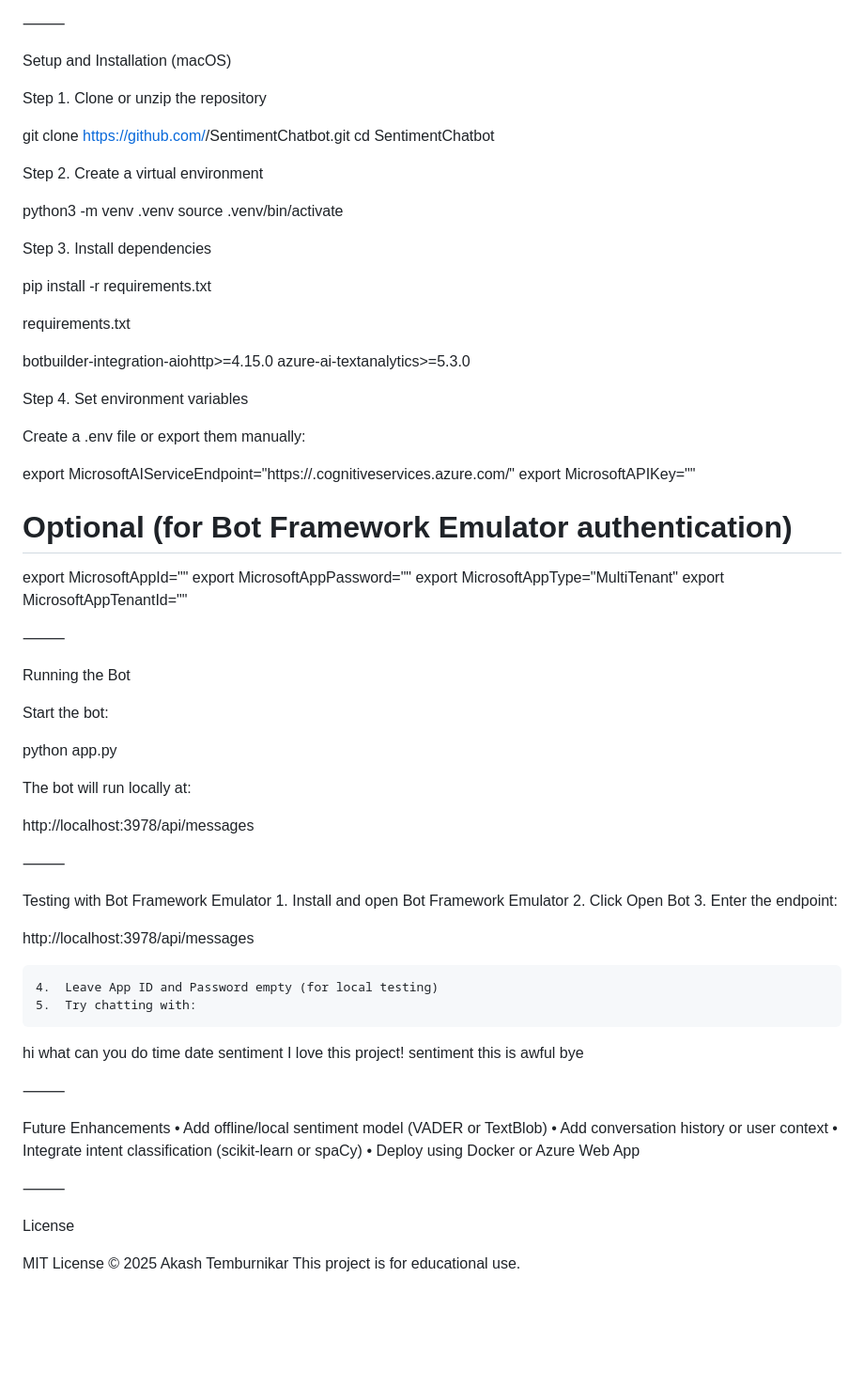
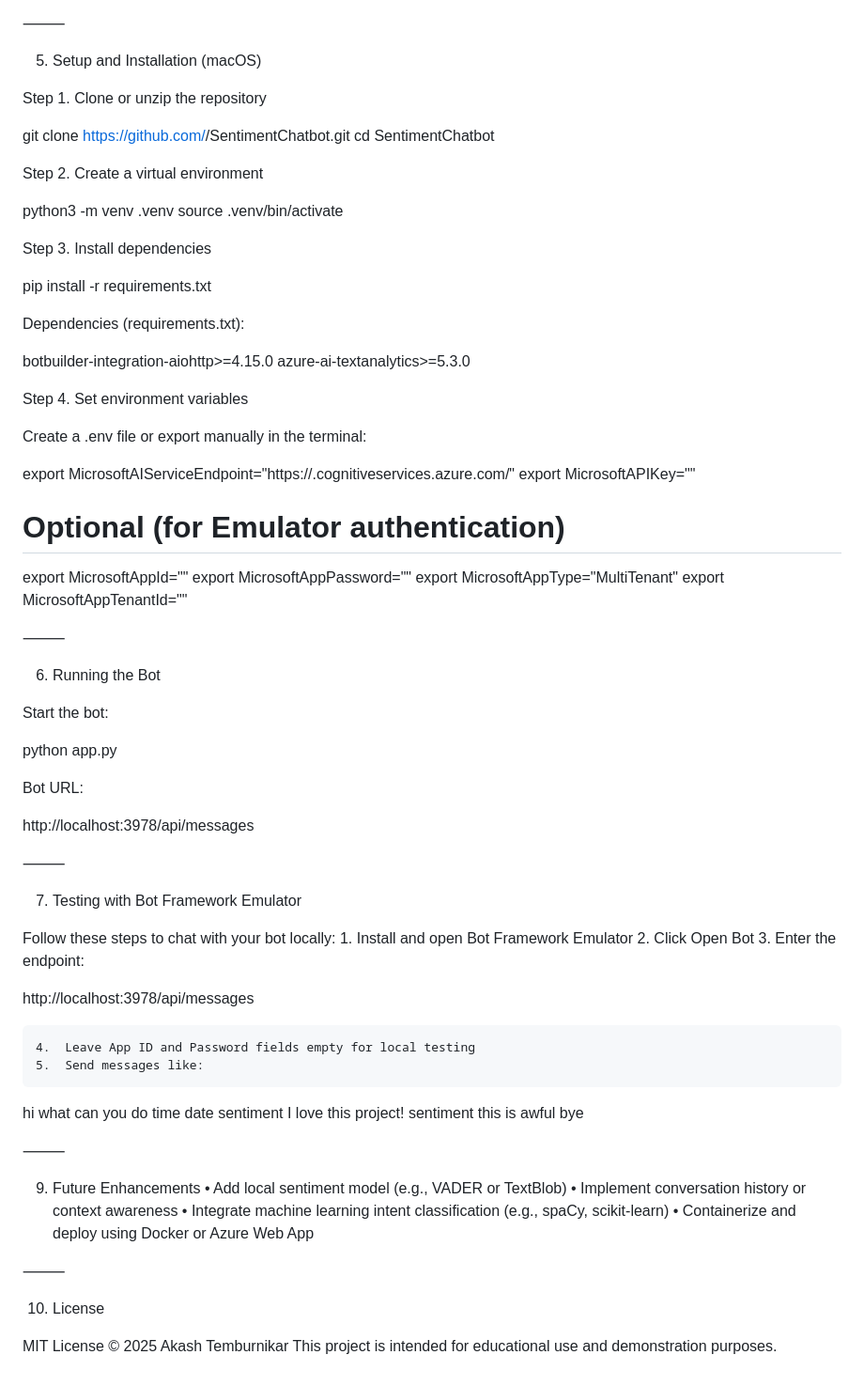
Before and after one commit to AkashTemburnikar/Sentiment-Analysis-ChatBot, a Markdown page: README.md, the part around one of its changes. Shown at 94% size. Rendered like a GitHub page; blank space fills up the shorter version.

```diff
--- a/README.md
+++ b/README.md
@@ -114,7 +119,7 @@ If credentials are missing, it raises a clear runtime error.
 
 ⸻
 
-Setup and Installation (macOS)
+5. Setup and Installation (macOS)
 
 Step 1. Clone or unzip the repository
 
@@ -130,19 +135,19 @@ Step 3. Install dependencies
 
 pip install -r requirements.txt
 
-requirements.txt
+Dependencies (requirements.txt):
 
 botbuilder-integration-aiohttp>=4.15.0
 azure-ai-textanalytics>=5.3.0
 
 Step 4. Set environment variables
 
-Create a .env file or export them manually:
+Create a .env file or export manually in the terminal:
 
 export MicrosoftAIServiceEndpoint="https://<your-resource>.cognitiveservices.azure.com/"
 export MicrosoftAPIKey="<your-azure-api-key>"
 
-# Optional (for Bot Framework Emulator authentication)
+# Optional (for Emulator authentication)
 export MicrosoftAppId=""
 export MicrosoftAppPassword=""
 export MicrosoftAppType="MultiTenant"
@@ -151,20 +156,22 @@ export MicrosoftAppTenantId=""
 
 ⸻
 
-Running the Bot
+6. Running the Bot
 
 Start the bot:
 
 python app.py
 
-The bot will run locally at:
+Bot URL:
 
 http://localhost:3978/api/messages
 
 
 ⸻
 
-Testing with Bot Framework Emulator
+7. Testing with Bot Framework Emulator
+
+Follow these steps to chat with your bot locally:
 	1.	Install and open Bot Framework Emulator
 	2.	Click Open Bot
 	3.	Enter the endpoint:
@@ -172,8 +179,8 @@ Testing with Bot Framework Emulator
 http://localhost:3978/api/messages
 
 
-	4.	Leave App ID and Password empty (for local testing)
-	5.	Try chatting with:
+	4.	Leave App ID and Password fields empty for local testing
+	5.	Send messages like:
 
 hi
 what can you do
@@ -185,15 +192,15 @@ bye
 
 ⸻
 
-Future Enhancements
-	•	Add offline/local sentiment model (VADER or TextBlob)
-	•	Add conversation history or user context
-	•	Integrate intent classification (scikit-learn or spaCy)
-	•	Deploy using Docker or Azure Web App
+9. Future Enhancements
+	•	Add local sentiment model (e.g., VADER or TextBlob)
+	•	Implement conversation history or context awareness
+	•	Integrate machine learning intent classification (e.g., spaCy, scikit-learn)
+	•	Containerize and deploy using Docker or Azure Web App
 
 ⸻
 
-License
+10. License
 
 MIT License © 2025 Akash Temburnikar
-This project is for educational use.
+This project is intended for educational use and demonstration purposes.
```
Also changed, not shown: other parts of README.md (+40 -35 lines).
